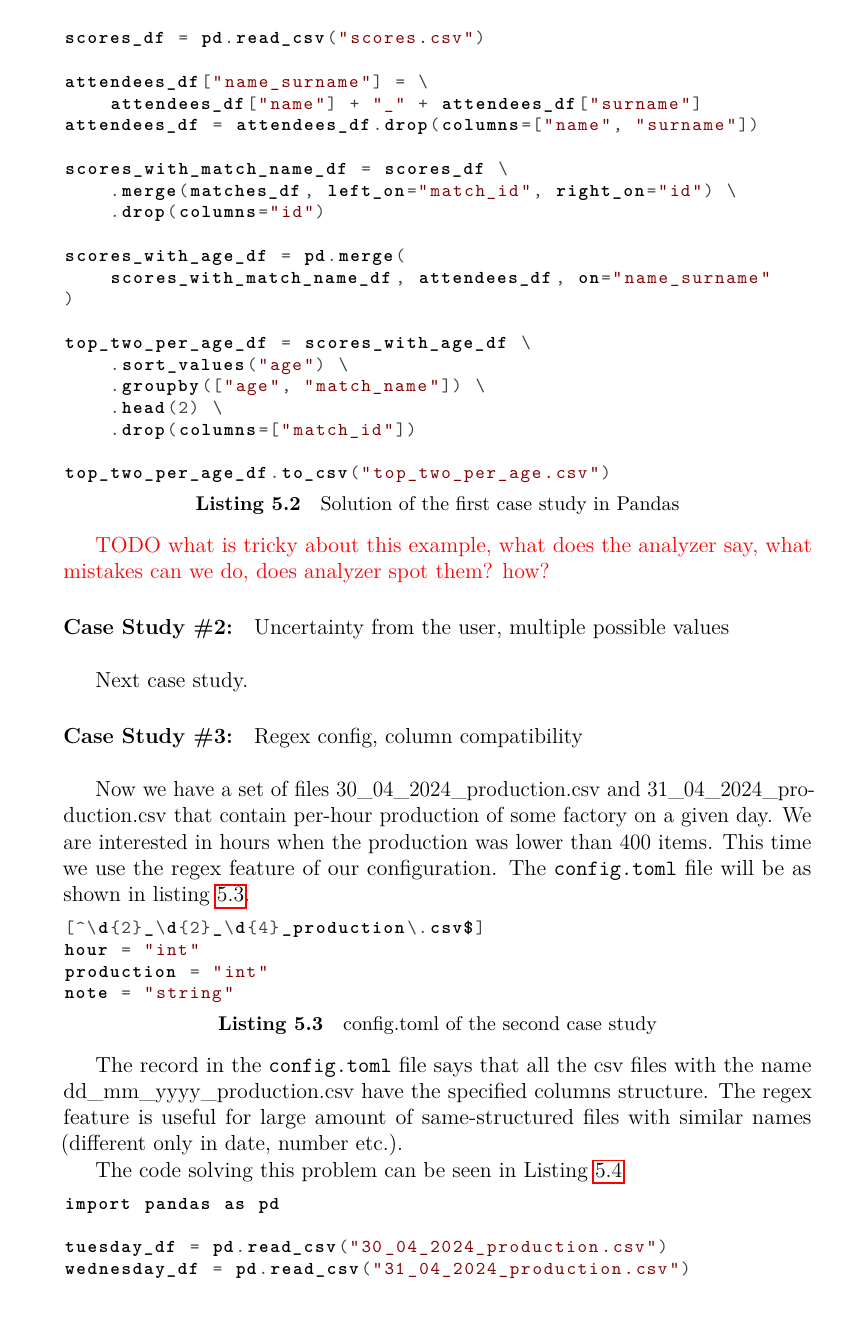
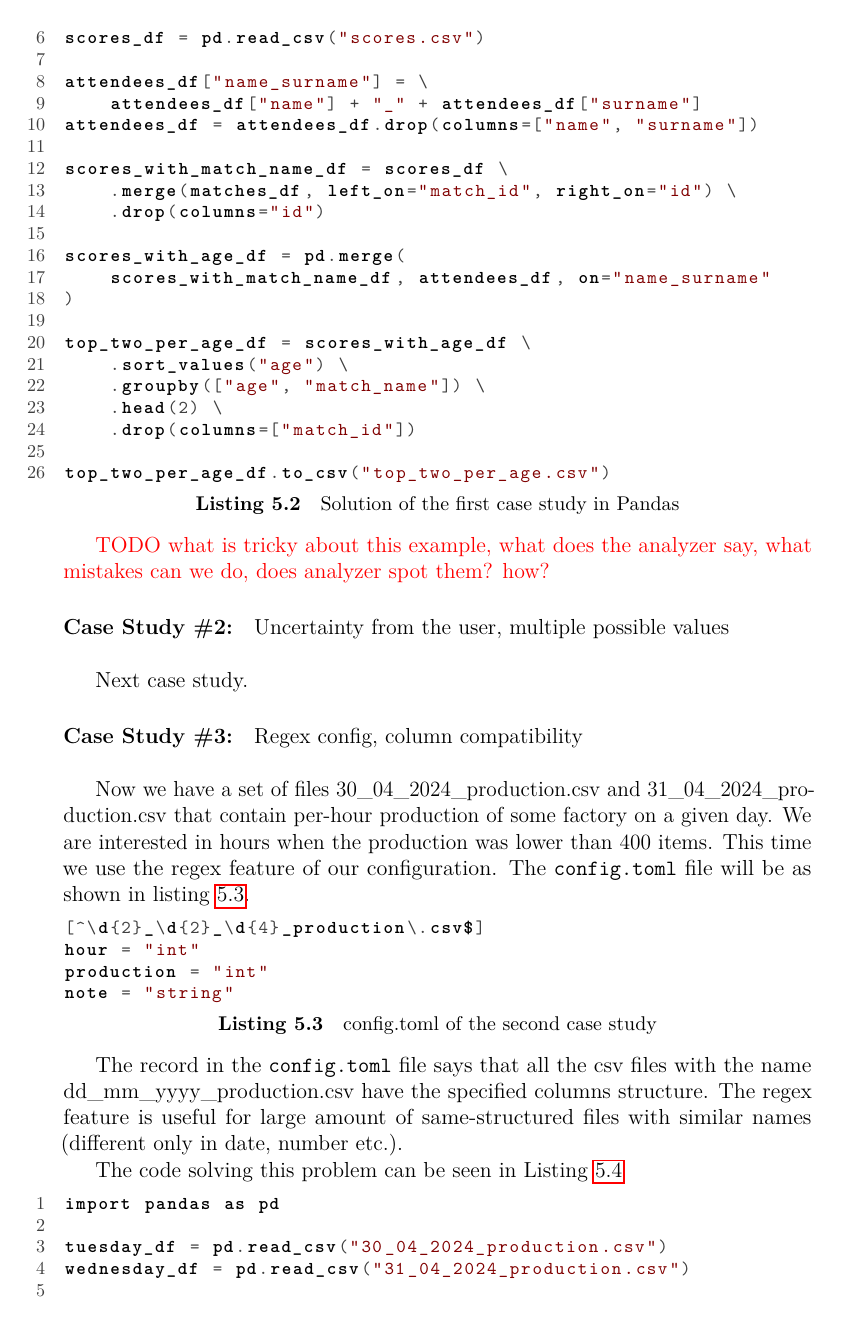
Before and after one commit to Hrubian/bachelor-thesis, a LaTeX thesis (thesis.tex, which reads chap05.tex): page 38 of 45. Compiled offline with pdfLaTeX.

Commit message:
add line numbers to case studies

```diff
--- a/chap05.tex
+++ b/chap05.tex
@@ -46,7 +46,7 @@ together with the sport match name.
 
 The listing~\ref{lst:cs1_code} shows how that could be implemented in Pandas.
 
-\begin{lstlisting}[caption=Solution of the first case study in Pandas, label={lst:cs1_code}, captionpos=b]
+\begin{lstlisting}[caption=Solution of the first case study in Pandas, label={lst:cs1_code}, captionpos=b, numbers=left]
 import pandas as pd
 
 attendees_df = pd.read_csv("attendees.csv")
```
Also changed, not shown: chap05.tex (2 more changed lines).
